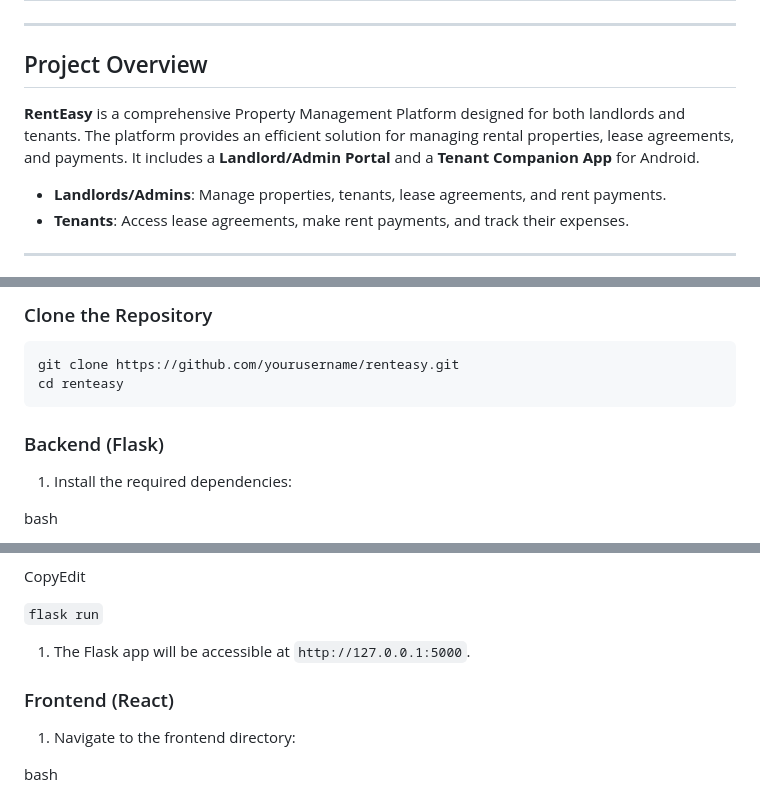
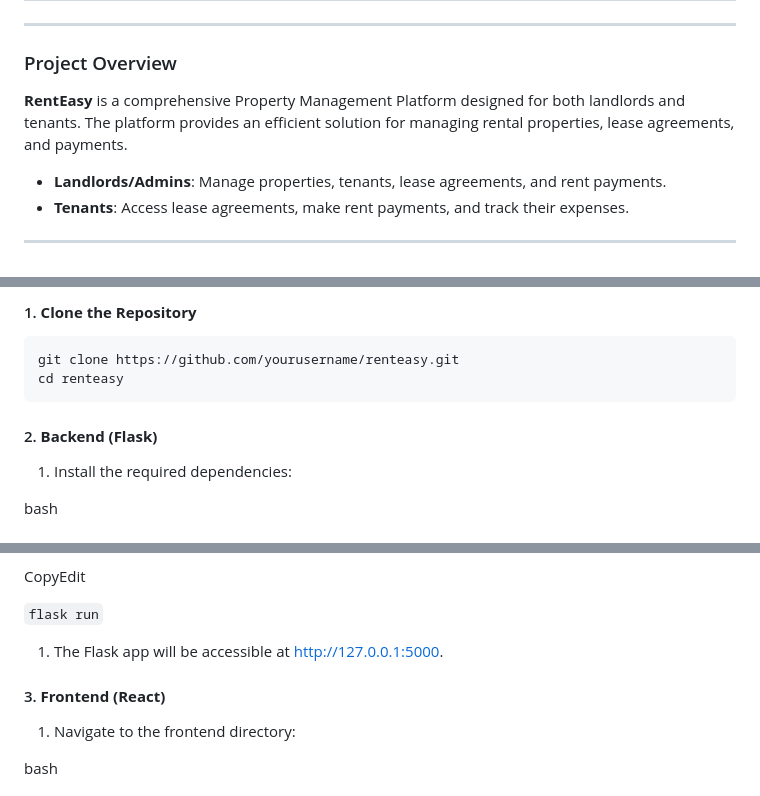
Before and after one commit to AnthonyDinunzioSWE/RentEasy, a Markdown page: README.md, 3 parts joined by grey strips. Drawn GitHub-style.

````diff
--- a/README.md
+++ b/README.md
@@ -2,8 +5,8 @@
 
 ---
 
-## Project Overview
-**RentEasy** is a comprehensive Property Management Platform designed for both landlords and tenants. The platform provides an efficient solution for managing rental properties, lease agreements, and payments. It includes a **Landlord/Admin Portal** and a **Tenant Companion App** for Android.
+### <span style="color:#2ecc71">Project Overview</span>
+**RentEasy** is a comprehensive Property Management Platform designed for both landlords and tenants. The platform provides an efficient solution for managing rental properties, lease agreements, and payments.
 
 - **Landlords/Admins**: Manage properties, tenants, lease agreements, and rent payments.
 - **Tenants**: Access lease agreements, make rent payments, and track their expenses.
@@ -49,11 +49,11 @@
 
-### Clone the Repository
+#### 1. **Clone the Repository**
 
 ```bash
 git clone https://github.com/yourusername/renteasy.git
 cd renteasy
 ```
-### Backend (Flask)
+#### 2\. **Backend (Flask)**
 
 1.  Install the required dependencies:
 
@@ -73,9 +73,9 @@ CopyEdit
 
 `flask run`
 
-1.  The Flask app will be accessible at `http://127.0.0.1:5000`.
+1.  The Flask app will be accessible at <http://127.0.0.1:5000>.
 
-### Frontend (React)
+#### 3\. **Frontend (React)**
 
 1.  Navigate to the frontend directory:
 
````
Also changed, not shown: other parts of README.md (+23 -20 lines).
